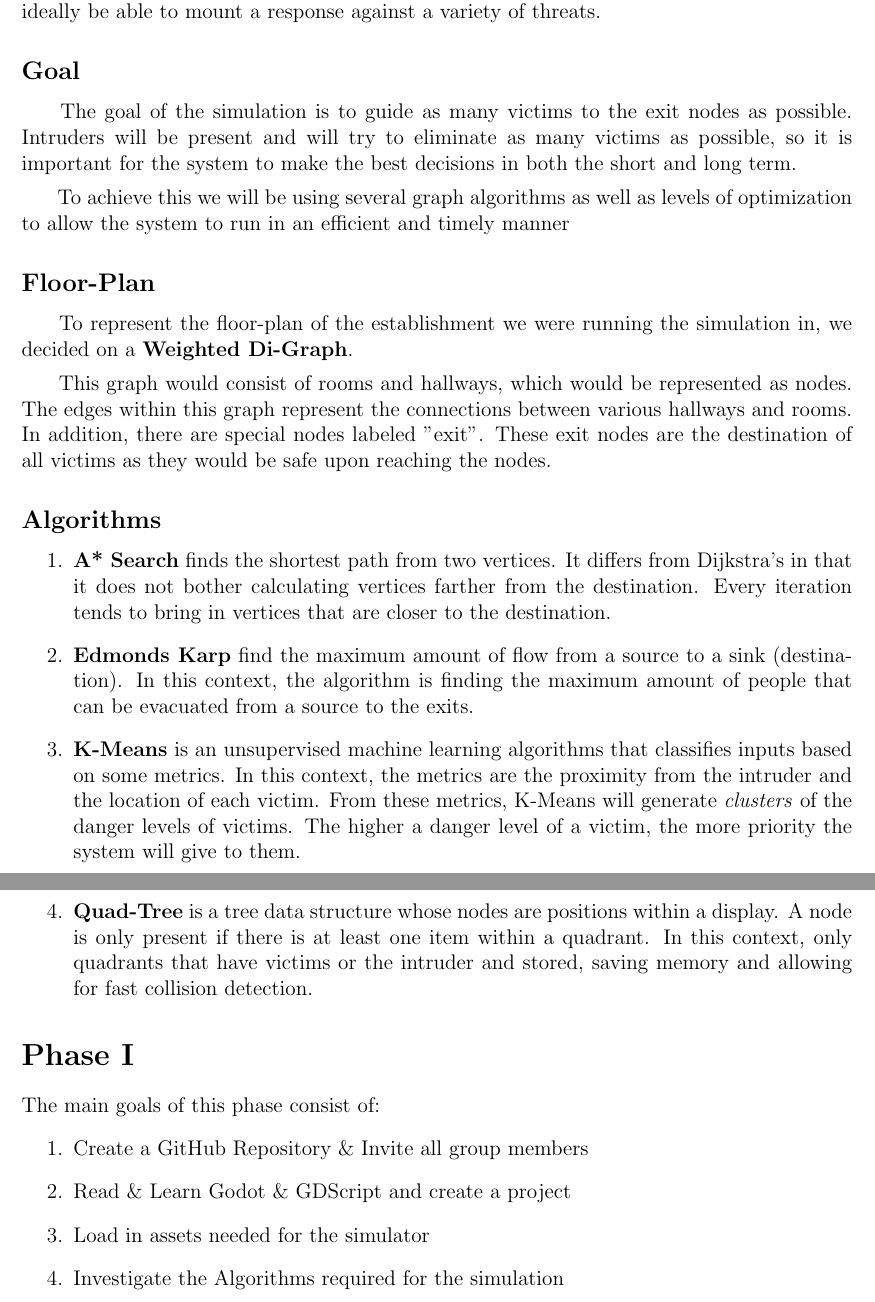
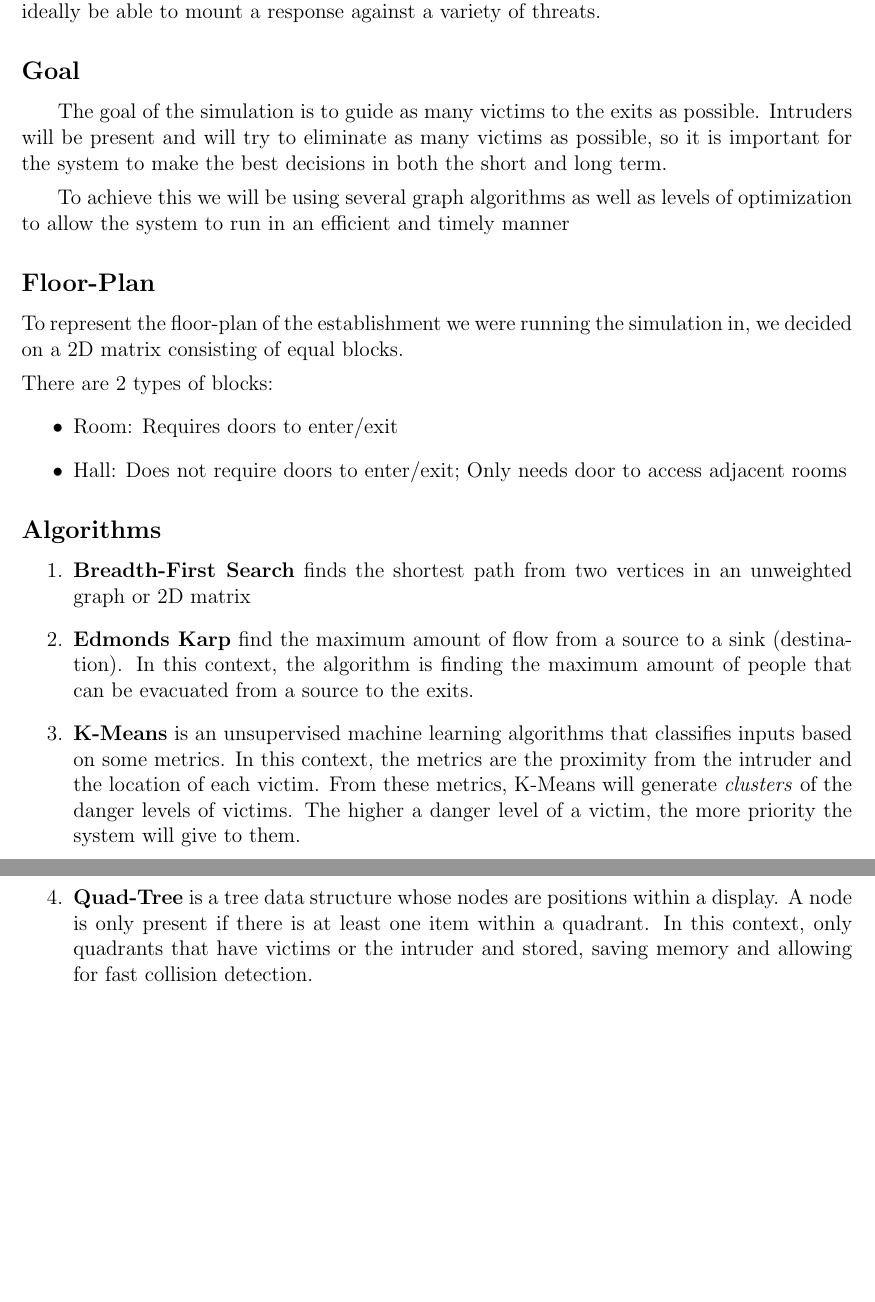
Before and after one commit to andChen2026/EvacX-EvacuationSimulator, a LaTeX document (outline/Outline.tex): two parts of pages 1 and 2 of 2, joined at a grey line, cut so that both start at the same text, the shorter picture padded with empty space. Compiled offline with pdfLaTeX.

Commit message:
finished writeup

```diff
--- a/outline/Outline.tex
+++ b/outline/Outline.tex
@@ -15,26 +14,20 @@ Members: Diana Lysova, Andrew Chen, Noah Kochavi, Conrad French
 \hspace*{6mm} In our modern world, we unfortunately have to deal with many unprecedented events that may happen in our lives. From flooding in coastal cities, tornadoes in the midwest, to even the horrible intruder threats in our schools. In many cases, local governments have been caught off-guard, with many not even mounting a proper response until hours later. Denizens of affected or at risk communities may wonder, "is there anything that can be done?" \\[5pt]
 \hspace*{6mm} Our group says that there is. EvacX is a simulator that will be able to mount a much better response than past measures. In this project, we will use active intruder threats as an example to display the suite of functionality EvacX is capable of. Although, EvacX should ideally be able to mount a response against a variety of threats.
 \subsection*{Goal}
-\hspace*{6mm} The goal of the simulation is to guide as many victims to the exit nodes as possible. Intruders will be present and will try to eliminate as many victims as possible, so it is important for the system to make the best decisions in both the short and long term.\\[5pt]
+\hspace*{6mm} The goal of the simulation is to guide as many victims to the exits as possible. Intruders will be present and will try to eliminate as many victims as possible, so it is important for the system to make the best decisions in both the short and long term.\\[5pt]
 \hspace*{6mm} To achieve this we will be using several graph algorithms as well as levels of optimization to allow the system to run in an efficient and timely manner
 \subsection*{Floor-Plan}
-\hspace*{6mm} To represent the floor-plan of the establishment we were running the simulation in, we decided on a \textbf{Weighted Di-Graph}. \\[5pt]
-\hspace*{6mm} This graph would consist of rooms and hallways, which would be represented as nodes. The edges within this graph represent the connections between various hallways and rooms. In addition, there are special nodes labeled "exit". These exit nodes are the destination of all victims as they would be safe upon reaching the nodes.
+To represent the floor-plan of the establishment we were running the simulation in, we decided on a 2D matrix consisting of equal blocks.\\[5pt]
+There are 2 types of blocks:
+\begin{itemize}
+\item Room: Requires doors to enter/exit
+\item Hall: Does not require doors to enter/exit; Only needs door 	  to access adjacent rooms
+\end{itemize}
 \subsection*{Algorithms}
 \begin{enumerate}
-\item \textbf{A* Search} finds the shortest path from two vertices. It differs from Dijkstra's in that it does not bother calculating vertices farther from the destination. Every iteration tends to bring in vertices that are closer to the destination.
+\item \textbf{Breadth-First Search} finds the shortest path from two vertices in an unweighted graph or 2D matrix
 \item \textbf{Edmonds Karp} find the maximum amount of flow from a source to a sink (destination). In this context, the algorithm is finding the maximum amount of people that can be evacuated from a source to the exits.
 \item \textbf{K-Means} is an unsupervised machine learning algorithms that classifies inputs based on some metrics. In this context, the metrics are the proximity from the intruder and the location of each victim. From these metrics, K-Means will generate \textit{clusters} of the danger levels of victims. The higher a danger level of a victim, the more priority the system will give to them.
 \item \textbf{Quad-Tree} is a tree data structure whose nodes are positions within a display. A node is only present if there is at least one item within a quadrant. In this context, only quadrants that have victims or the intruder and stored, saving memory and allowing for fast collision detection.
 \end{enumerate}
-
-\section*{Phase I}
-The main goals of this phase consist of:
-\begin{enumerate}
-\item Create a GitHub Repository \& Invite all group members
-\item Read \& Learn Godot \& GDScript and create a project
-\item Load in assets needed for the simulator
-\item Investigate the Algorithms required for the simulation
-\end{enumerate}
-
 \end{document}
```
Also changed, not shown: outline/Outline.pdf, outline/Outline.tex (1 more changed lines), 4 other files.
